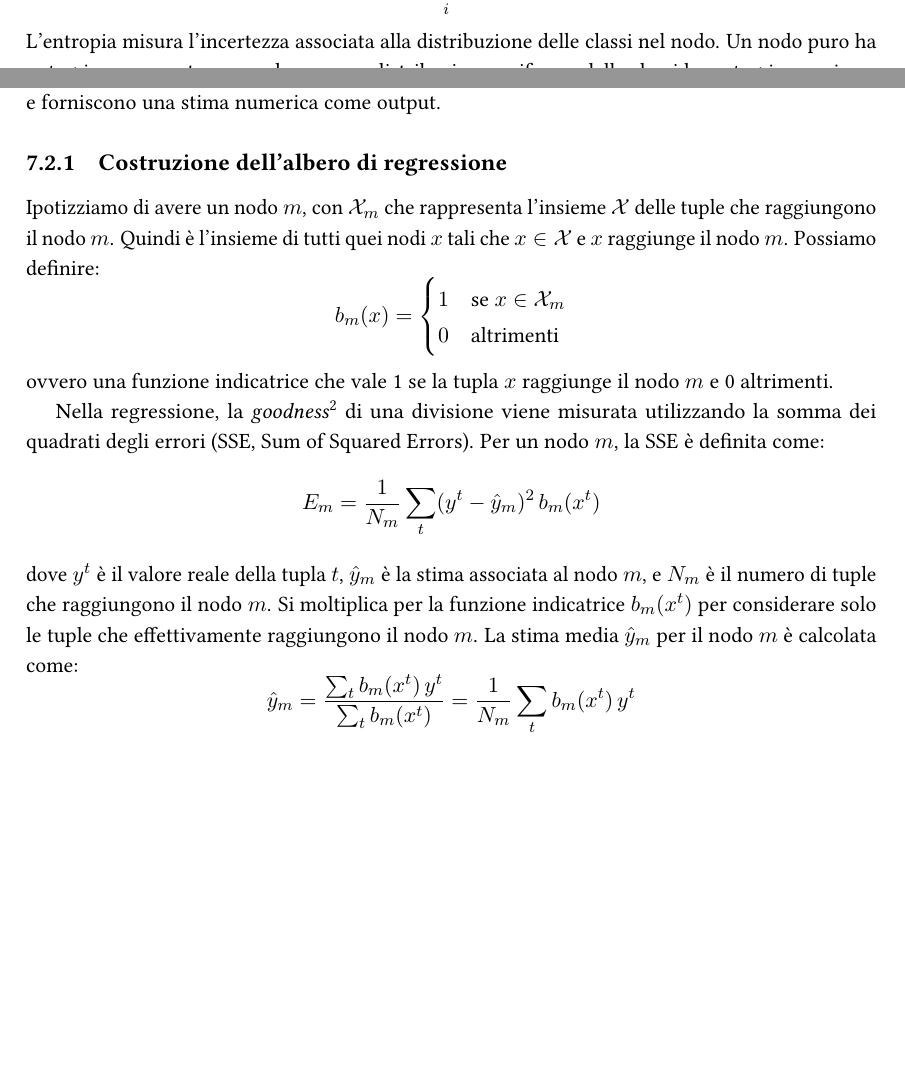
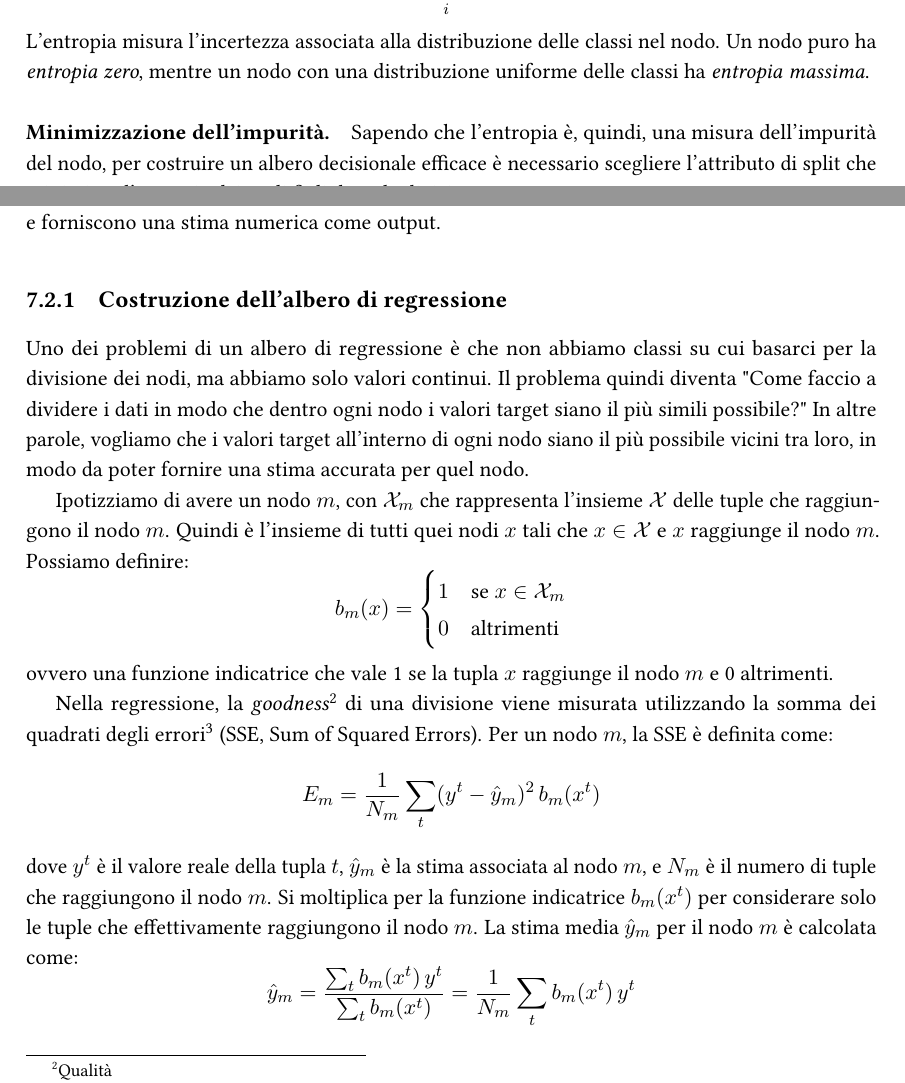
Before and after one commit to emanuelegaliano/Machine-Learning, a LaTeX thesis (notes/Machine Learning.tex, which reads notes/chapters/7_decision_tree.tex): two parts of pages 76 and 78 of 143, joined at a grey line, cut so that both start at the same text, the shorter picture padded with empty space. Compiled offline with pdfLaTeX.

Commit message:
Fix errori decision tree.

```diff
--- a/notes/chapters/7_decision_tree.tex
+++ b/notes/chapters/7_decision_tree.tex
@@ -54,6 +54,9 @@ H(m) = - \sum_{i} p_m^i \log_2(p_m^i)
 \]
 L'entropia misura l'incertezza associata alla distribuzione delle classi nel nodo. Un nodo puro ha \emph{entropia zero}, mentre un nodo con una distribuzione uniforme delle classi ha \emph{entropia massima}.
 
+\paragraph{Minimizzazione dell'impurità.}
+Sapendo che l'entropia è, quindi, una misura dell'impurità del nodo, per costruire un albero decisionale efficace è necessario scegliere l'attributo di split che minimizza l'entropia dei nodi figli dopo la divisione.
+
 \subsection{Algoritmo di costruzione dell'albero}
 \subsubsection*{Procedura ricorsiva}
 
@@ -118,6 +121,8 @@ dove $n$ è il numero di figli del nodo $m$ e $k$ è il numero di classi. L'entr
 Un albero di regressione è un modello predittivo utilizzato per stimare valori continui basati su un insieme di caratteristiche. A differenza degli alberi decisionali per la classificazione, che suddividono i dati in classi discrete, gli alberi di regressione suddividono i dati in intervalli continui e forniscono una stima numerica come output.
 
 \subsection{Costruzione dell'albero di regressione}
+Uno dei problemi di un albero di regressione è che non abbiamo classi su cui basarci per la divisione dei nodi, ma abbiamo solo valori continui. Il problema quindi diventa "Come faccio a dividere i dati in modo che dentro ogni nodo i valori target siano il più simili possibile?" In altre parole, vogliamo che i valori target all'interno di ogni nodo siano il più possibile vicini tra loro, in modo da poter fornire una stima accurata per quel nodo.
+
 Ipotizziamo di avere un nodo $m$, con $\mathcal{X}_m$ che rappresenta l'insieme $\mathcal{X}$ delle tuple che raggiungono il nodo $m$. Quindi è l'insieme di tutti quei nodi $x$ tali che $x \in \mathcal{X}$ e $x$ raggiunge il nodo $m$. Possiamo definire:
 \[
 b_m(x) =
@@ -128,7 +133,7 @@ b_m(x) =
 \]
 ovvero una funzione indicatrice che vale 1 se la tupla $x$ raggiunge il nodo $m$ e 0 altrimenti.
 
-Nella regressione, la \emph{goodness}\footnote{Qualità} di una divisione viene misurata utilizzando la somma dei quadrati degli errori (SSE, Sum of Squared Errors). Per un nodo $m$, la SSE è definita come:
+Nella regressione, la \emph{goodness}\footnote{Qualità} di una divisione viene misurata utilizzando la somma dei quadrati degli errori\footnote{O come alternativa, la varianza in quanto $\text{SSE} = N \cdot \text{Var}$.} (SSE, Sum of Squared Errors). Per un nodo $m$, la SSE è definita come:
 \[
 E_m = \frac{1}{N_m} \sum_{t} (y^t - \hat{y}_m)^2 \, b_m(x^t)
 \]
```
Also changed, not shown: notes/chapters/7_decision_tree.tex (10 more changed lines), 1 other file.
